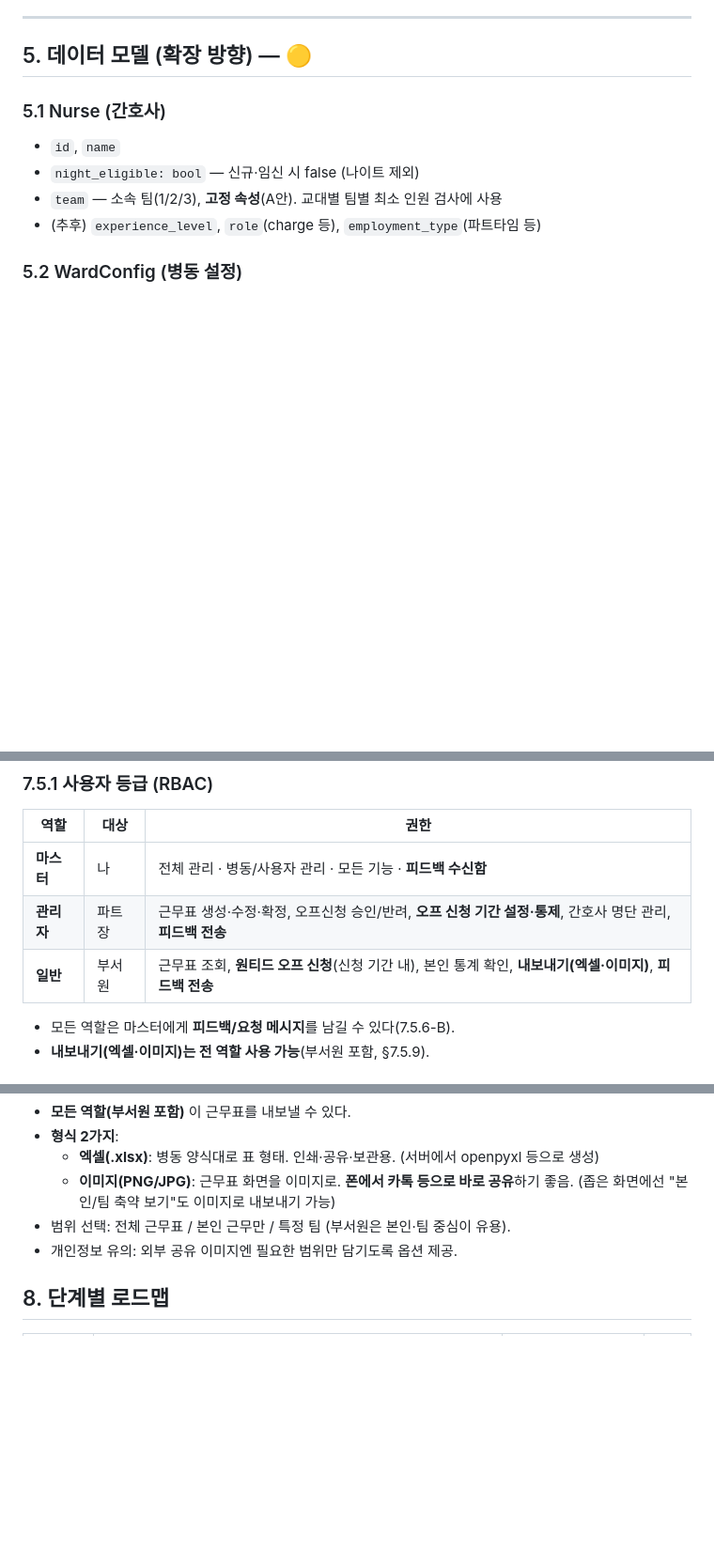
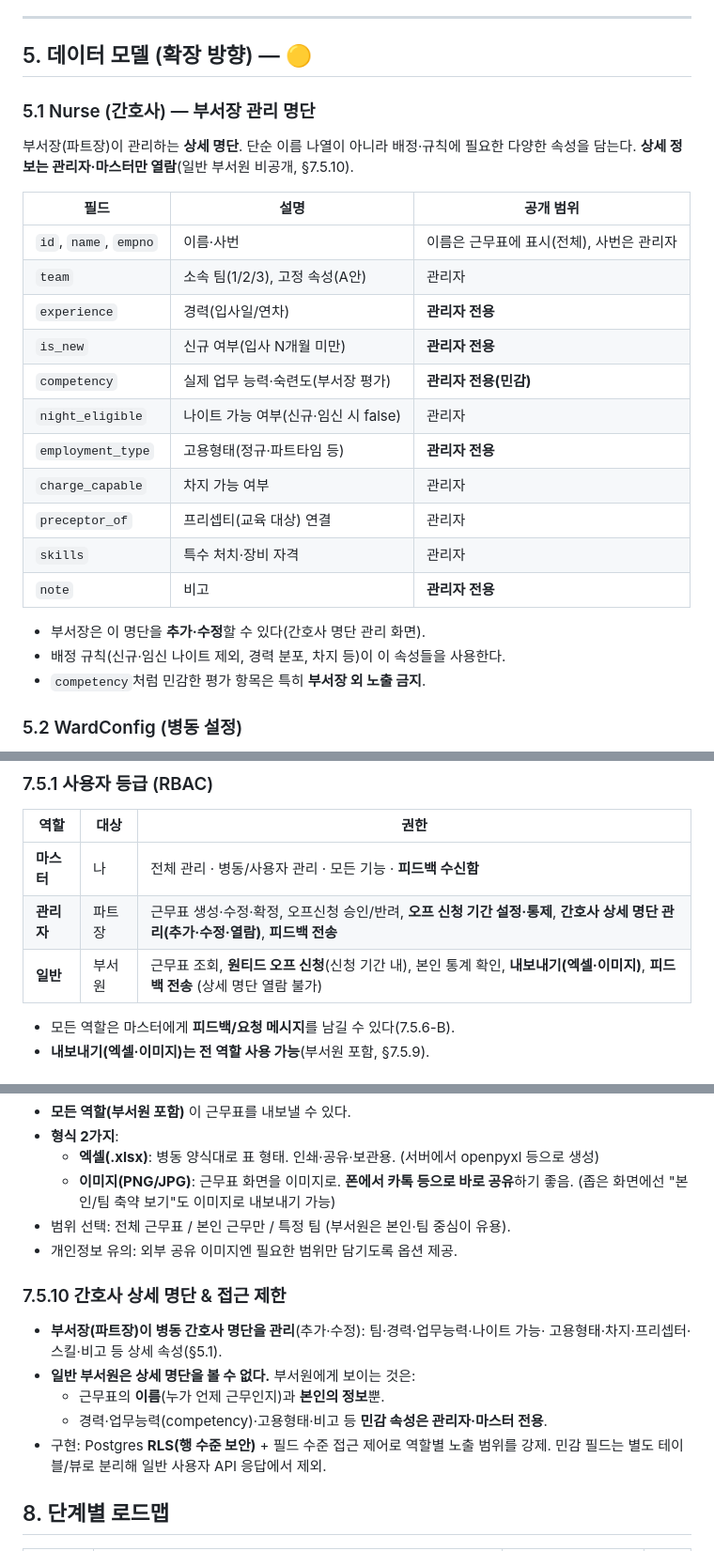
Before and after one commit to Hyunnn135/duty, a Markdown page: docs/PLAN.md, 3 parts joined by grey strips. Shown at 94% size. Rendered like a GitHub page; blank space fills up the shorter version.

Commit message:
간호사 상세 명단 관리 + 접근 제한 추가
- Nurse 상세 명단(5.1): 팀·경력·신규여부·업무능력·나이트가능·고용형태·
  차지·프리셉터·스킬·비고 등, 필드별 공개 범위 명시
- 부서장(파트장)이 명단 추가·수정·열람, 민감 속성(경력·업무능력 등)은
  관리자·마스터 전용 — 일반 부서원 비공개
- 접근 제한(7.5.10): RLS+필드 수준 접근제어, 민감필드 분리
- RBAC·3.2 In-scope 반영

Co-Authored-By: Claude Opus 4.8 <noreply@anthropic.com>
Claude-Session: https://claude.ai/code/session_01PWJE6Ydec5y7Qnnwd2ByRg

```diff
--- a/docs/PLAN.md
+++ b/docs/PLAN.md
@@ -238,11 +239,28 @@ Google OR-Tools **CP-SAT** 솔버로 병동 고유 규칙을 만족하는 월간
 
 ## 5. 데이터 모델 (확장 방향) — 🟡
 
-### 5.1 Nurse (간호사)
-- `id`, `name`
-- `night_eligible: bool` — 신규·임신 시 false (나이트 제외)
-- `team` — 소속 팀(1/2/3), **고정 속성**(A안). 교대별 팀별 최소 인원 검사에 사용
-- (추후) `experience_level`, `role`(charge 등), `employment_type`(파트타임 등)
+### 5.1 Nurse (간호사) — 부서장 관리 명단
+
+부서장(파트장)이 관리하는 **상세 명단**. 단순 이름 나열이 아니라 배정·규칙에 필요한
+다양한 속성을 담는다. **상세 정보는 관리자·마스터만 열람**(일반 부서원 비공개, §7.5.10).
+
+| 필드 | 설명 | 공개 범위 |
+|------|------|-----------|
+| `id`, `name`, `empno` | 이름·사번 | 이름은 근무표에 표시(전체), 사번은 관리자 |
+| `team` | 소속 팀(1/2/3), 고정 속성(A안) | 관리자 |
+| `experience` | 경력(입사일/연차) | **관리자 전용** |
+| `is_new` | 신규 여부(입사 N개월 미만) | **관리자 전용** |
+| `competency` | 실제 업무 능력·숙련도(부서장 평가) | **관리자 전용(민감)** |
+| `night_eligible` | 나이트 가능 여부(신규·임신 시 false) | 관리자 |
+| `employment_type` | 고용형태(정규·파트타임 등) | **관리자 전용** |
+| `charge_capable` | 차지 가능 여부 | 관리자 |
+| `preceptor_of` | 프리셉티(교육 대상) 연결 | 관리자 |
+| `skills` | 특수 처치·장비 자격 | 관리자 |
+| `note` | 비고 | **관리자 전용** |
+
+- 부서장은 이 명단을 **추가·수정**할 수 있다(간호사 명단 관리 화면).
+- 배정 규칙(신규·임신 나이트 제외, 경력 분포, 차지 등)이 이 속성들을 사용한다.
+- `competency`처럼 민감한 평가 항목은 특히 **부서장 외 노출 금지**.
 
 ### 5.2 WardConfig (병동 설정)
 - 요일별 **교대별·팀별** 최소 인원: 평일 / 주말 / 공휴일 구분
@@ -336,8 +354,8 @@ duty/
 | 역할 | 대상 | 권한 |
 |------|------|------|
 | **마스터** | 나 | 전체 관리 · 병동/사용자 관리 · 모든 기능 · **피드백 수신함** |
-| **관리자** | 파트장 | 근무표 생성·수정·확정, 오프신청 승인/반려, **오프 신청 기간 설정·통제**, 간호사 명단 관리, **피드백 전송** |
-| **일반** | 부서원 | 근무표 조회, **원티드 오프 신청**(신청 기간 내), 본인 통계 확인, **내보내기(엑셀·이미지)**, **피드백 전송** |
+| **관리자** | 파트장 | 근무표 생성·수정·확정, 오프신청 승인/반려, **오프 신청 기간 설정·통제**, **간호사 상세 명단 관리(추가·수정·열람)**, **피드백 전송** |
+| **일반** | 부서원 | 근무표 조회, **원티드 오프 신청**(신청 기간 내), 본인 통계 확인, **내보내기(엑셀·이미지)**, **피드백 전송** (상세 명단 열람 불가) |
 
 - 모든 역할은 마스터에게 **피드백/요청 메시지**를 남길 수 있다(7.5.6-B).
 - **내보내기(엑셀·이미지)는 전 역할 사용 가능**(부서원 포함, §7.5.9).
@@ -444,6 +462,16 @@ duty/
 - 범위 선택: 전체 근무표 / 본인 근무만 / 특정 팀 (부서원은 본인·팀 중심이 유용).
 - 개인정보 유의: 외부 공유 이미지엔 필요한 범위만 담기도록 옵션 제공.
 
+### 7.5.10 간호사 상세 명단 & 접근 제한
+
+- **부서장(파트장)이 병동 간호사 명단을 관리**(추가·수정): 팀·경력·업무능력·나이트 가능·
+  고용형태·차지·프리셉터·스킬·비고 등 상세 속성(§5.1).
+- **일반 부서원은 상세 명단을 볼 수 없다.** 부서원에게 보이는 것은:
+  - 근무표의 **이름**(누가 언제 근무인지)과 **본인의 정보**뿐.
+  - 경력·업무능력(competency)·고용형태·비고 등 **민감 속성은 관리자·마스터 전용**.
+- 구현: Postgres **RLS(행 수준 보안)** + 필드 수준 접근 제어로 역할별 노출 범위를 강제.
+  민감 필드는 별도 테이블/뷰로 분리해 일반 사용자 API 응답에서 제외.
+
 ## 8. 단계별 로드맵
 
 | 단계 | 내용 | 산출물 | 상태 |
```
Also changed, not shown: other parts of docs/PLAN.md (+2 -0 lines).
